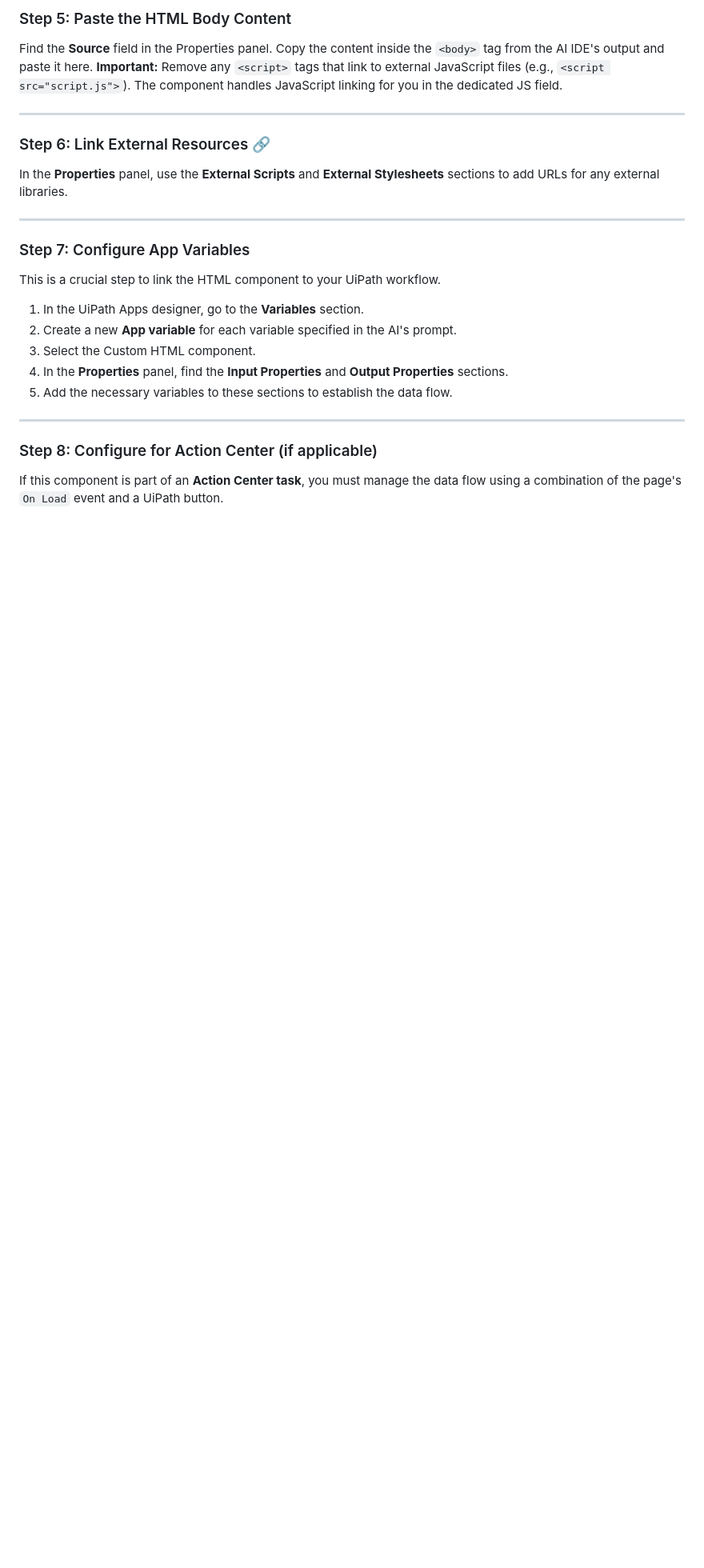
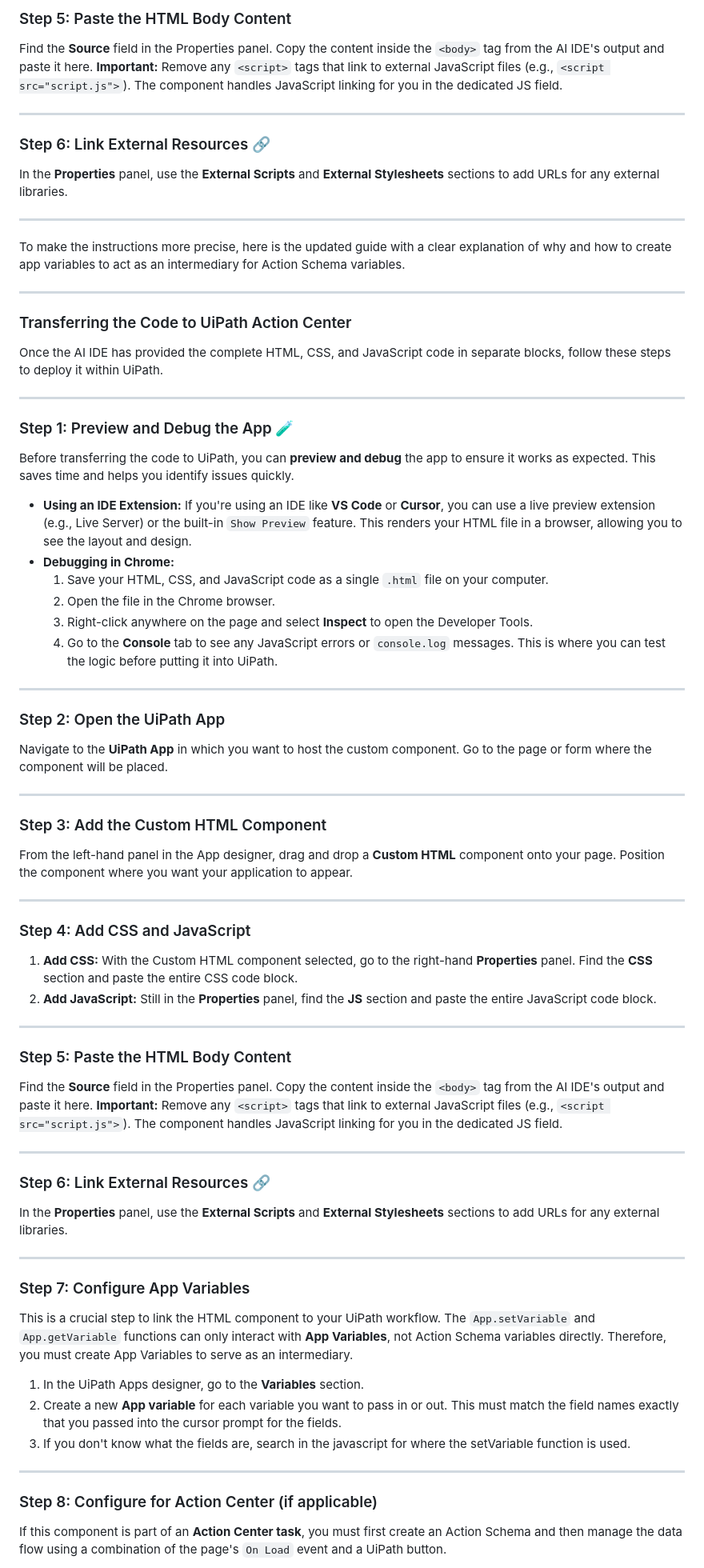
Before and after one commit to patrick-finley-ui/uipathCustomHtmlTasks, a Markdown page: README.md, the part around one of its changes. Shown at 80% size. Rendered like a GitHub page; blank space fills up the shorter version.

```diff
--- a/README.md
+++ b/README.md
@@ -114,19 +114,71 @@ In the **Properties** panel, use the **External Scripts** and **External Stylesh
 
 ***
 
+To make the instructions more precise, here is the updated guide with a clear explanation of why and how to create app variables to act as an intermediary for Action Schema variables.
+
+***
+
+### Transferring the Code to UiPath Action Center
+
+Once the AI IDE has provided the complete HTML, CSS, and JavaScript code in separate blocks, follow these steps to deploy it within UiPath.
+
+***
+
+### Step 1: Preview and Debug the App 🧪
+
+Before transferring the code to UiPath, you can **preview and debug** the app to ensure it works as expected. This saves time and helps you identify issues quickly.
+
+* **Using an IDE Extension:** If you're using an IDE like **VS Code** or **Cursor**, you can use a live preview extension (e.g., Live Server) or the built-in `Show Preview` feature. This renders your HTML file in a browser, allowing you to see the layout and design.
+* **Debugging in Chrome:**
+    1.  Save your HTML, CSS, and JavaScript code as a single `.html` file on your computer.
+    2.  Open the file in the Chrome browser.
+    3.  Right-click anywhere on the page and select **Inspect** to open the Developer Tools.
+    4.  Go to the **Console** tab to see any JavaScript errors or `console.log` messages. This is where you can test the logic before putting it into UiPath.
+
+***
+
+### Step 2: Open the UiPath App
+
+Navigate to the **UiPath App** in which you want to host the custom component. Go to the page or form where the component will be placed.
+
+***
+
+### Step 3: Add the Custom HTML Component
+
+From the left-hand panel in the App designer, drag and drop a **Custom HTML** component onto your page. Position the component where you want your application to appear.
+
+***
+
+### Step 4: Add CSS and JavaScript
+
+1.  **Add CSS:** With the Custom HTML component selected, go to the right-hand **Properties** panel. Find the **CSS** section and paste the entire CSS code block.
+2.  **Add JavaScript:** Still in the **Properties** panel, find the **JS** section and paste the entire JavaScript code block.
+
+***
+
+### Step 5: Paste the HTML Body Content
+
+Find the **Source** field in the Properties panel. Copy the content inside the `<body>` tag from the AI IDE's output and paste it here. **Important:** Remove any `<script>` tags that link to external JavaScript files (e.g., `<script src="script.js">`). The component handles JavaScript linking for you in the dedicated JS field.
+
+***
+
+### Step 6: Link External Resources 🔗
+
+In the **Properties** panel, use the **External Scripts** and **External Stylesheets** sections to add URLs for any external libraries.
+
+***
+
 ### Step 7: Configure App Variables
 
-This is a crucial step to link the HTML component to your UiPath workflow.
+This is a crucial step to link the HTML component to your UiPath workflow. The `App.setVariable` and `App.getVariable` functions can only interact with **App Variables**, not Action Schema variables directly. Therefore, you must create App Variables to serve as an intermediary.
 
 1.  In the UiPath Apps designer, go to the **Variables** section.
-2.  Create a new **App variable** for each variable specified in the AI's prompt.
-3.  Select the Custom HTML component.
-4.  In the **Properties** panel, find the **Input Properties** and **Output Properties** sections.
-5.  Add the necessary variables to these sections to establish the data flow.
+2.  Create a new **App variable** for each variable you want to pass in or out. This must match the field names exactly that you passed into the cursor prompt for the fields.
+3.  If you don't know what the fields are, search in the javascript for where the setVariable function is used.
 
 ***
 
 ### Step 8: Configure for Action Center (if applicable)
 
-If this component is part of an **Action Center task**, you must manage the data flow using a combination of the page's `On Load` event and a UiPath button.
+If this component is part of an **Action Center task**, you must first create an Action Schema and then manage the data flow using a combination of the page's `On Load` event and a UiPath button.
 
```
Also changed, not shown: other parts of README.md (+8 -4 lines).
